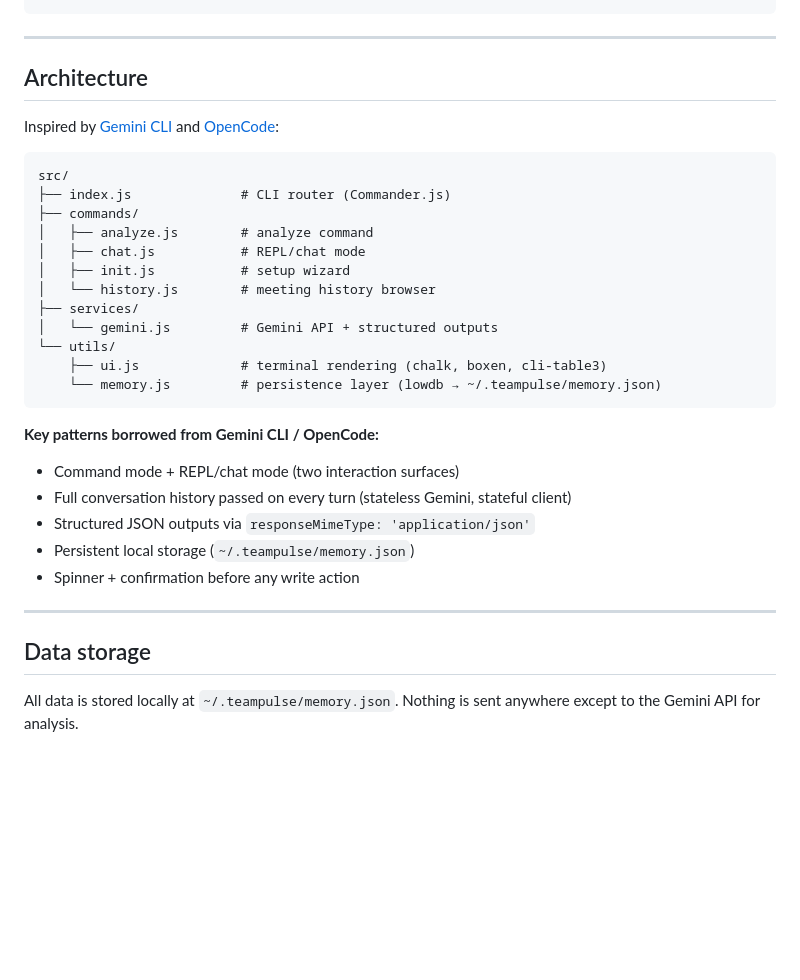
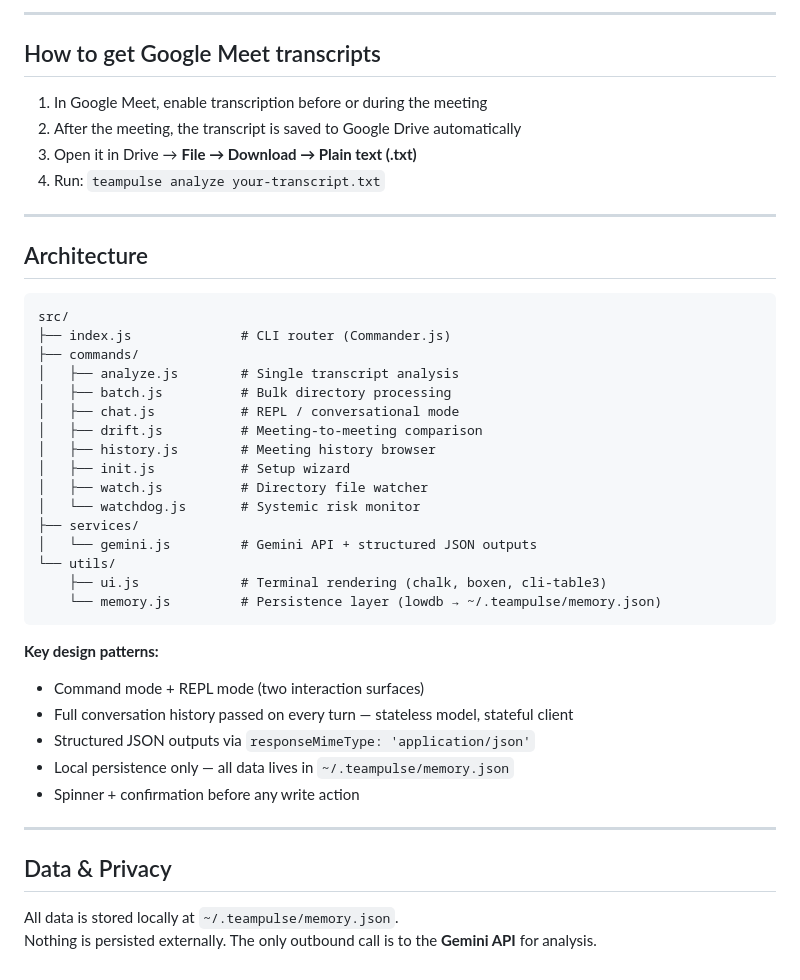
Before and after one commit to mcontrerasmalpar-pixel/teampulse, a Markdown page: README.md, the part around one of its changes. Drawn GitHub-style; blank space fills up the shorter version.

````diff
--- a/README.md
+++ b/README.md
@@ -91,35 +171,47 @@ node src/index.js init
 ```
+
+---
+
+## How to get Google Meet transcripts
+
+1. In Google Meet, enable transcription before or during the meeting
+2. After the meeting, the transcript is saved to Google Drive automatically
+3. Open it in Drive → **File → Download → Plain text (.txt)**
+4. Run: `teampulse analyze your-transcript.txt`
 
 ---
 
 ## Architecture
 
-Inspired by [Gemini CLI](https://github.com/google-gemini/gemini-cli) and [OpenCode](https://opencode.ai):
-
 ```
 src/
 ├── index.js              # CLI router (Commander.js)
 ├── commands/
-│   ├── analyze.js        # analyze command
-│   ├── chat.js           # REPL/chat mode
-│   ├── init.js           # setup wizard
-│   └── history.js        # meeting history browser
+│   ├── analyze.js        # Single transcript analysis
+│   ├── batch.js          # Bulk directory processing
+│   ├── chat.js           # REPL / conversational mode
+│   ├── drift.js          # Meeting-to-meeting comparison
+│   ├── history.js        # Meeting history browser
+│   ├── init.js           # Setup wizard
+│   ├── watch.js          # Directory file watcher
+│   └── watchdog.js       # Systemic risk monitor
 ├── services/
-│   └── gemini.js         # Gemini API + structured outputs
+│   └── gemini.js         # Gemini API + structured JSON outputs
 └── utils/
-    ├── ui.js             # terminal rendering (chalk, boxen, cli-table3)
-    └── memory.js         # persistence layer (lowdb → ~/.teampulse/memory.json)
+    ├── ui.js             # Terminal rendering (chalk, boxen, cli-table3)
+    └── memory.js         # Persistence layer (lowdb → ~/.teampulse/memory.json)
 ```
 
-**Key patterns borrowed from Gemini CLI / OpenCode:**
-- Command mode + REPL/chat mode (two interaction surfaces)
-- Full conversation history passed on every turn (stateless Gemini, stateful client)
+**Key design patterns:**
+- Command mode + REPL mode (two interaction surfaces)
+- Full conversation history passed on every turn — stateless model, stateful client
 - Structured JSON outputs via `responseMimeType: 'application/json'`
-- Persistent local storage (`~/.teampulse/memory.json`)
+- Local persistence only — all data lives in `~/.teampulse/memory.json`
 - Spinner + confirmation before any write action
 
 ---
 
-## Data storage
+## Data & Privacy
 
-All data is stored locally at `~/.teampulse/memory.json`. Nothing is sent anywhere except to the Gemini API for analysis.
+All data is stored locally at `~/.teampulse/memory.json`.
+Nothing is persisted externally. The only outbound call is to the **Gemini API** for analysis.
````
Also changed, not shown: other parts of README.md (+122 -42 lines).
